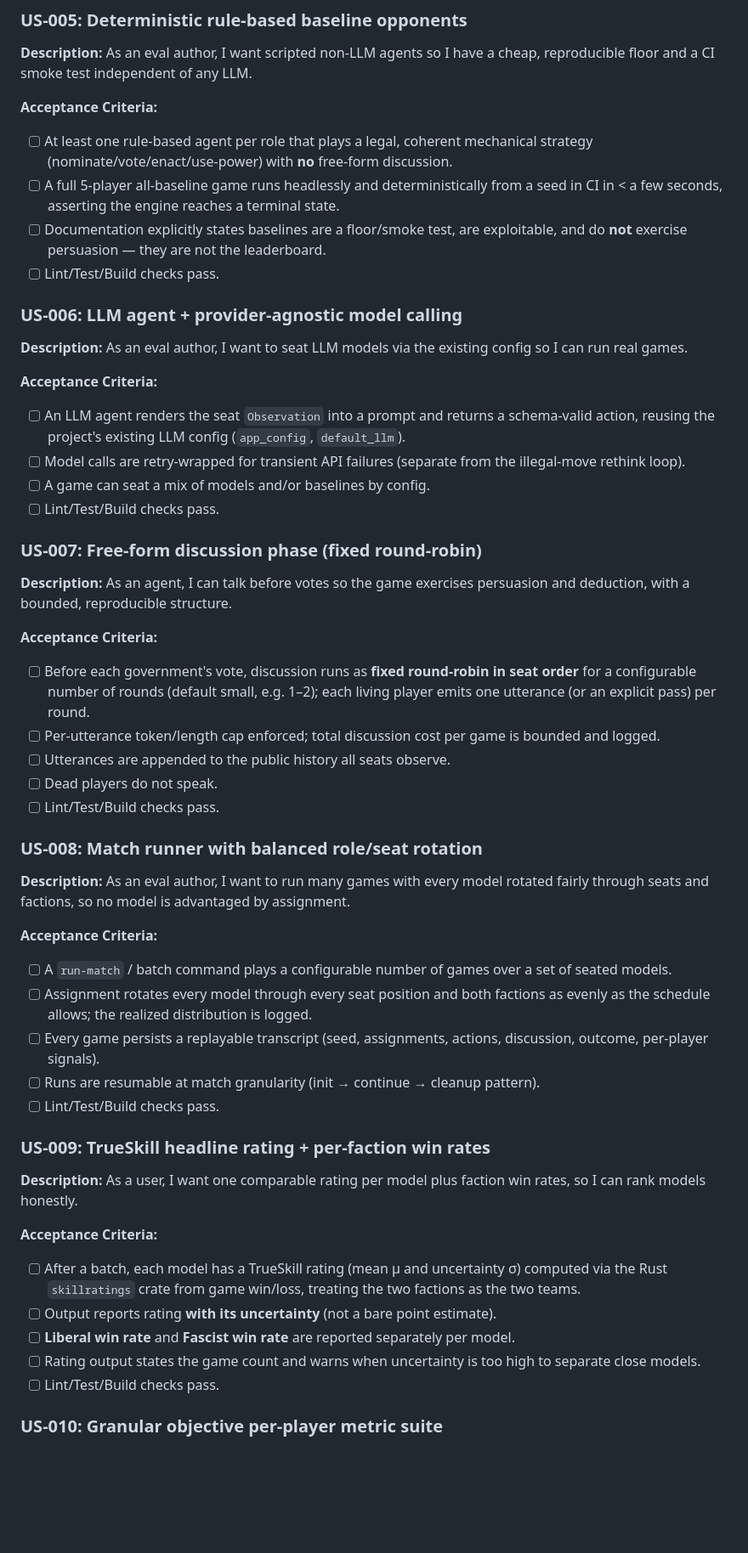
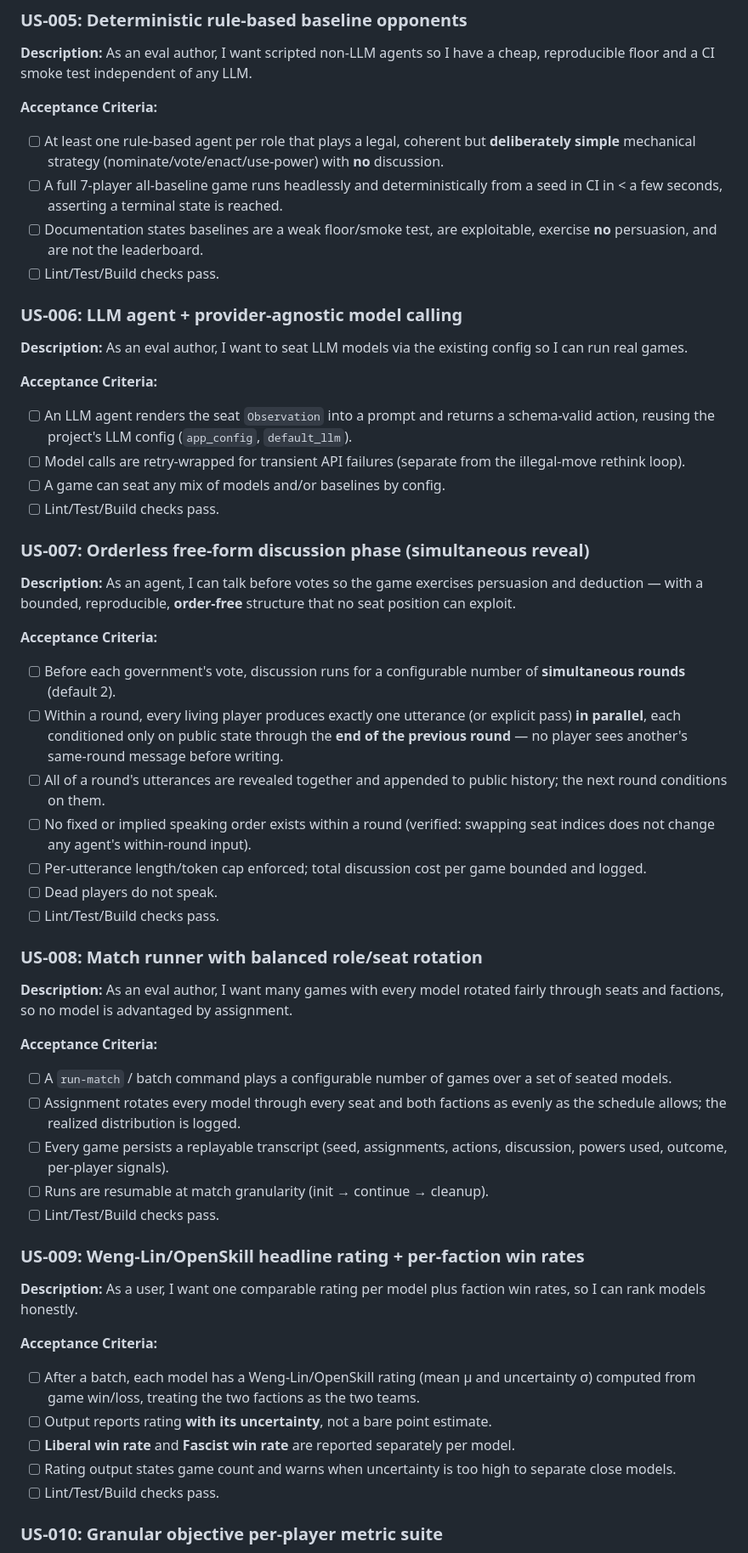
Before and after one commit to Miyamura80/LLM-Boardgames, a Markdown page: docs/PRD-secret-hitler-evals.md, the part around one of its changes. Shown at 85% size. Rendered like a GitHub page; blank space fills up the shorter version.

```diff
--- a/docs/PRD-secret-hitler-evals.md
+++ b/docs/PRD-secret-hitler-evals.md
@@ -123,9 +137,9 @@ gracefully and is measured, not fatal.
 cheap, reproducible floor and a CI smoke test independent of any LLM.
 
 **Acceptance Criteria:**
-- [ ] At least one rule-based agent per role that plays a legal, coherent mechanical strategy (nominate/vote/enact/use-power) with **no** free-form discussion.
-- [ ] A full 5-player all-baseline game runs headlessly and deterministically from a seed in CI in < a few seconds, asserting the engine reaches a terminal state.
-- [ ] Documentation explicitly states baselines are a floor/smoke test, are exploitable, and do **not** exercise persuasion — they are not the leaderboard.
+- [ ] At least one rule-based agent per role that plays a legal, coherent but **deliberately simple** mechanical strategy (nominate/vote/enact/use-power) with **no** discussion.
+- [ ] A full 7-player all-baseline game runs headlessly and deterministically from a seed in CI in < a few seconds, asserting a terminal state is reached.
+- [ ] Documentation states baselines are a weak floor/smoke test, are exploitable, exercise **no** persuasion, and are not the leaderboard.
 - [ ] Lint/Test/Build checks pass.
 
 ### US-006: LLM agent + provider-agnostic model calling
@@ -133,43 +147,45 @@ cheap, reproducible floor and a CI smoke test independent of any LLM.
 config so I can run real games.
 
 **Acceptance Criteria:**
-- [ ] An LLM agent renders the seat `Observation` into a prompt and returns a schema-valid action, reusing the project's existing LLM config (`app_config`, `default_llm`).
+- [ ] An LLM agent renders the seat `Observation` into a prompt and returns a schema-valid action, reusing the project's LLM config (`app_config`, `default_llm`).
 - [ ] Model calls are retry-wrapped for transient API failures (separate from the illegal-move rethink loop).
-- [ ] A game can seat a mix of models and/or baselines by config.
+- [ ] A game can seat any mix of models and/or baselines by config.
 - [ ] Lint/Test/Build checks pass.
 
-### US-007: Free-form discussion phase (fixed round-robin)
+### US-007: Orderless free-form discussion phase (simultaneous reveal)
 **Description:** As an agent, I can talk before votes so the game exercises
-persuasion and deduction, with a bounded, reproducible structure.
+persuasion and deduction — with a bounded, reproducible, **order-free** structure
+that no seat position can exploit.
 
 **Acceptance Criteria:**
-- [ ] Before each government's vote, discussion runs as **fixed round-robin in seat order** for a configurable number of rounds (default small, e.g. 1–2); each living player emits one utterance (or an explicit pass) per round.
-- [ ] Per-utterance token/length cap enforced; total discussion cost per game is bounded and logged.
-- [ ] Utterances are appended to the public history all seats observe.
+- [ ] Before each government's vote, discussion runs for a configurable number of **simultaneous rounds** (default 2).
+- [ ] Within a round, every living player produces exactly one utterance (or explicit pass) **in parallel**, each conditioned only on public state through the **end of the previous round** — no player sees another's same-round message before writing.
+- [ ] All of a round's utterances are revealed together and appended to public history; the next round conditions on them.
+- [ ] No fixed or implied speaking order exists within a round (verified: swapping seat indices does not change any agent's within-round input).
+- [ ] Per-utterance length/token cap enforced; total discussion cost per game bounded and logged.
 - [ ] Dead players do not speak.
 - [ ] Lint/Test/Build checks pass.
 
 ### US-008: Match runner with balanced role/seat rotation
-**Description:** As an eval author, I want to run many games with every model
-rotated fairly through seats and factions, so no model is advantaged by
-assignment.
+**Description:** As an eval author, I want many games with every model rotated
+fairly through seats and factions, so no model is advantaged by assignment.
 
 **Acceptance Criteria:**
 - [ ] A `run-match` / batch command plays a configurable number of games over a set of seated models.
-- [ ] Assignment rotates every model through every seat position and both factions as evenly as the schedule allows; the realized distribution is logged.
-- [ ] Every game persists a replayable transcript (seed, assignments, actions, discussion, outcome, per-player signals).
-- [ ] Runs are resumable at match granularity (init → continue → cleanup pattern).
+- [ ] Assignment rotates every model through every seat and both factions as evenly as the schedule allows; the realized distribution is logged.
+- [ ] Every game persists a replayable transcript (seed, assignments, actions, discussion, powers used, outcome, per-player signals).
+- [ ] Runs are resumable at match granularity (init → continue → cleanup).
 - [ ] Lint/Test/Build checks pass.
 
-### US-009: TrueSkill headline rating + per-faction win rates
+### US-009: Weng-Lin/OpenSkill headline rating + per-faction win rates
 **Description:** As a user, I want one comparable rating per model plus faction
 win rates, so I can rank models honestly.
 
 **Acceptance Criteria:**
-- [ ] After a batch, each model has a TrueSkill rating (mean μ and uncertainty σ) computed via the Rust `skillratings` crate from game win/loss, treating the two factions as the two teams.
-- [ ] Output reports rating **with its uncertainty** (not a bare point estimate).
+- [ ] After a batch, each model has a Weng-Lin/OpenSkill rating (mean μ and uncertainty σ) computed from game win/loss, treating the two factions as the two teams.
+- [ ] Output reports rating **with its uncertainty**, not a bare point estimate.
 - [ ] **Liberal win rate** and **Fascist win rate** are reported separately per model.
-- [ ] Rating output states the game count and warns when uncertainty is too high to separate close models.
+- [ ] Rating output states game count and warns when uncertainty is too high to separate close models.
 - [ ] Lint/Test/Build checks pass.
 
 ### US-010: Granular objective per-player metric suite
```
Also changed, not shown: other parts of docs/PRD-secret-hitler-evals.md (+104 -83 lines).
